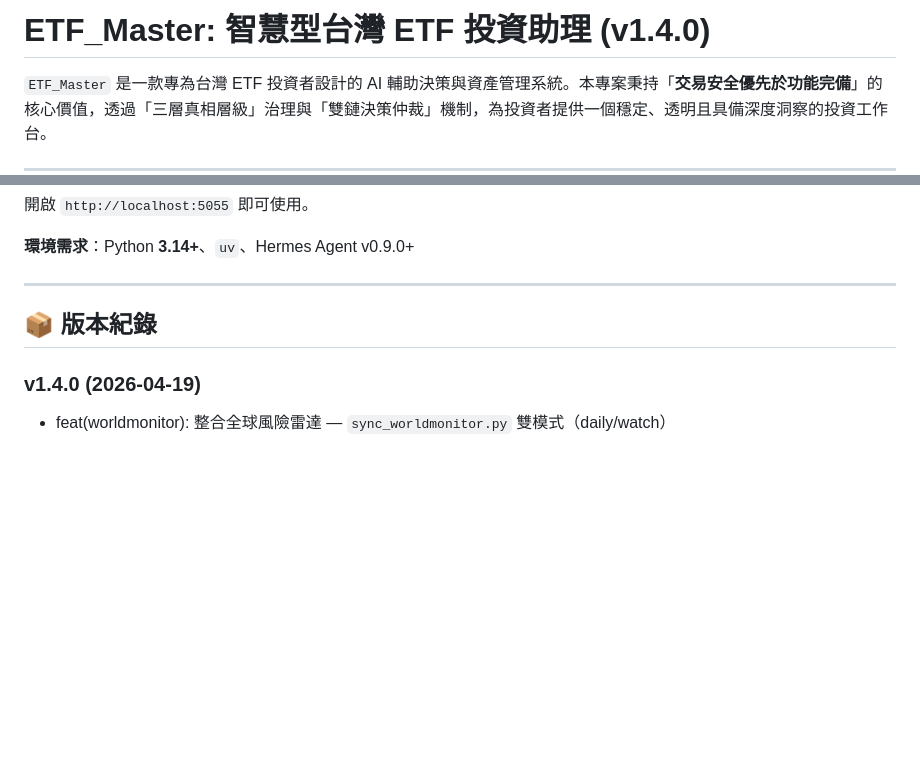
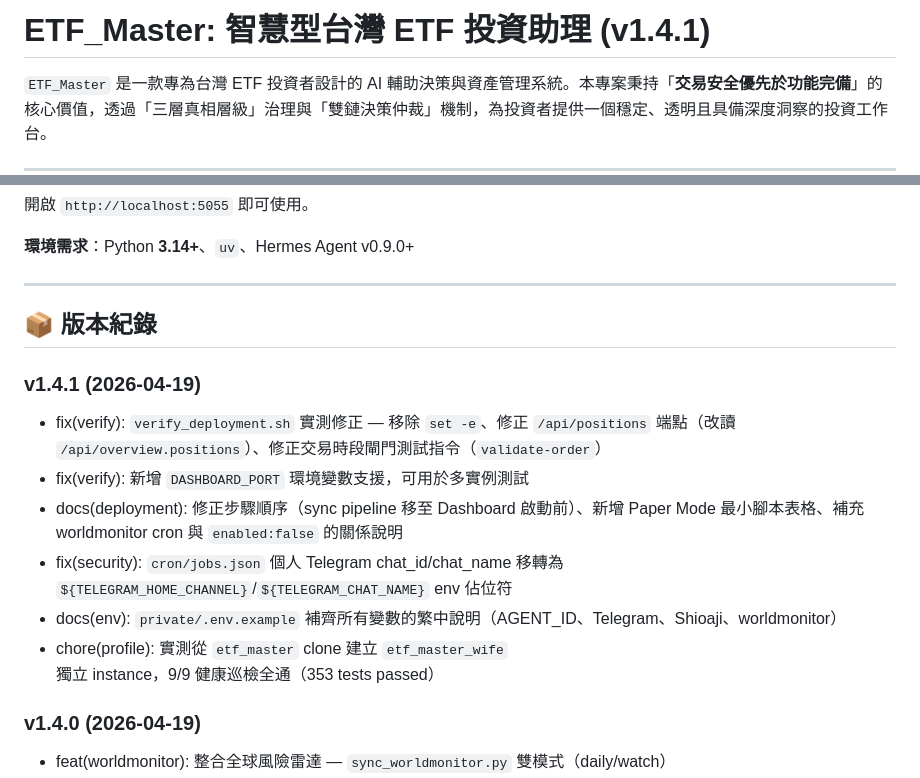
Before and after one commit to tutumomo/etf_master, a Markdown page: README.md, 2 parts joined by grey strips. Drawn GitHub-style; blank space fills up the shorter version.

```diff
--- a/README.md
+++ b/README.md
@@ -1,4 +1,4 @@
-# ETF_Master: 智慧型台灣 ETF 投資助理 (v1.4.0)
+# ETF_Master: 智慧型台灣 ETF 投資助理 (v1.4.1)
 
 `ETF_Master` 是一款專為台灣 ETF 投資者設計的 AI 輔助決策與資產管理系統。本專案秉持「**交易安全優先於功能完備**」的核心價值，透過「三層真相層級」治理與「雙鏈決策仲裁」機制，為投資者提供一個穩定、透明且具備深度洞察的投資工作台。
 
@@ -104,6 +104,14 @@ AGENT_ID=etf_master .venv/bin/python3 -m uvicorn dashboard.app:app --host 0.0.0.
 
 ## 📦 版本紀錄
 
+### v1.4.1 (2026-04-19)
+- fix(verify): `verify_deployment.sh` 實測修正 — 移除 `set -e`、修正 `/api/positions` 端點（改讀 `/api/overview.positions`）、修正交易時段閘門測試指令（`validate-order`）
+- fix(verify): 新增 `DASHBOARD_PORT` 環境變數支援，可用於多實例測試
+- docs(deployment): 修正步驟順序（sync pipeline 移至 Dashboard 啟動前）、新增 Paper Mode 最小腳本表格、補充 worldmonitor cron 與 `enabled:false` 的關係說明
+- fix(security): `cron/jobs.json` 個人 Telegram chat_id/chat_name 移轉為 `${TELEGRAM_HOME_CHANNEL}`/`${TELEGRAM_CHAT_NAME}` env 佔位符
+- docs(env): `private/.env.example` 補齊所有變數的繁中說明（AGENT_ID、Telegram、Shioaji、worldmonitor）
+- chore(profile): 實測從 `etf_master` clone 建立 `etf_master_wife` 獨立 instance，9/9 健康巡檢全通（353 tests passed）
+
 ### v1.4.0 (2026-04-19)
 - feat(worldmonitor): 整合全球風險雷達 — `sync_worldmonitor.py` 雙模式（daily/watch）
 - feat(worldmonitor): API 欄位修正，新增 `_derive_global_stress_level/taiwan_strait_risk/taiwan_semiconductor_risk()` 推算邏輯
```
Also changed, not shown: skills/ETF_TW/SKILL.md (+8 -1 lines).
